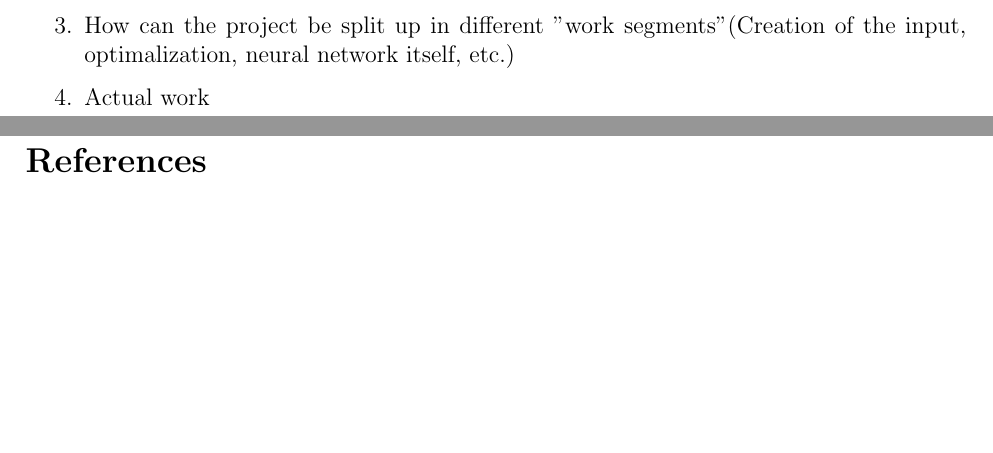
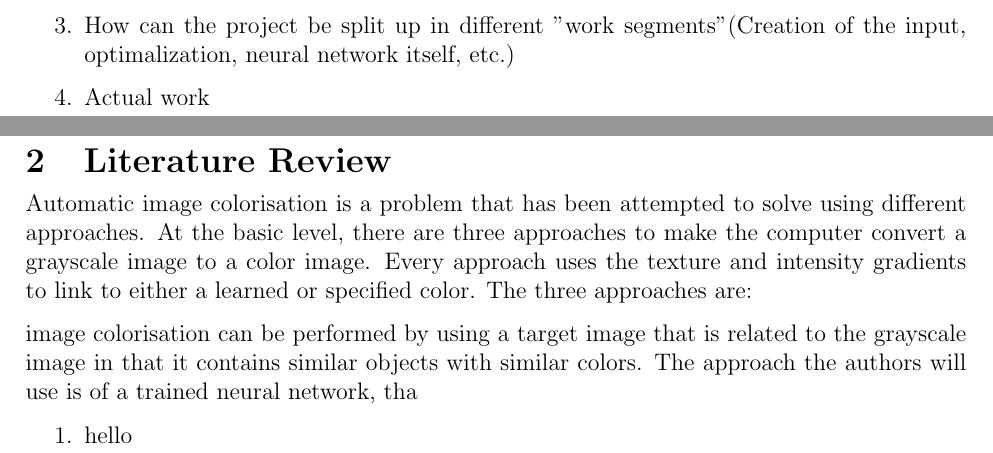
Before and after one commit to DawudH/NNCourse, a LaTeX document (Reports/B_Project_description/Report.tex, which reads Reports/B_Project_description/Chapter/LiteratureReview.tex): two parts of pages 4 and 5 of 5 before the commit and two parts of pages 4 and 5 of 6 after it, joined at a grey line, cut so that both start at the same text, the shorter picture padded with empty space. Compiled offline with pdfLaTeX.

Commit message:
added literature review latex file, first version of method descriptions

```diff
--- /dev/null
+++ b/Reports/B_Project_description/Chapter/LiteratureReview.tex
@@ -0,0 +1,11 @@
+\section{Literature Review}
+Automatic image colorisation is a problem that has been attempted to solve using different approaches. At the basic level, there are three approaches to make the computer convert a grayscale image to a color image. Every approach uses the texture and intensity gradients to link to either a learned or specified color. The three approaches are:
+
+image colorisation can be performed by using a target image that is related to the grayscale image in that it contains similar objects with similar colors.
+The approach the authors will use is of a trained neural network, tha
+
+
+\begin{enumerate}
+	\item hello
+
+\end{enumerate}
--- a/Reports/B_Project_description/Report.tex
+++ b/Reports/B_Project_description/Report.tex
@@ -41,6 +41,7 @@
 \newpage
 \pagenumbering{arabic}
 \include{./Chapter/Introduction}
+\include{./Chapter/LiteratureReview}
 
 % Bibliography
 \newpage
```
